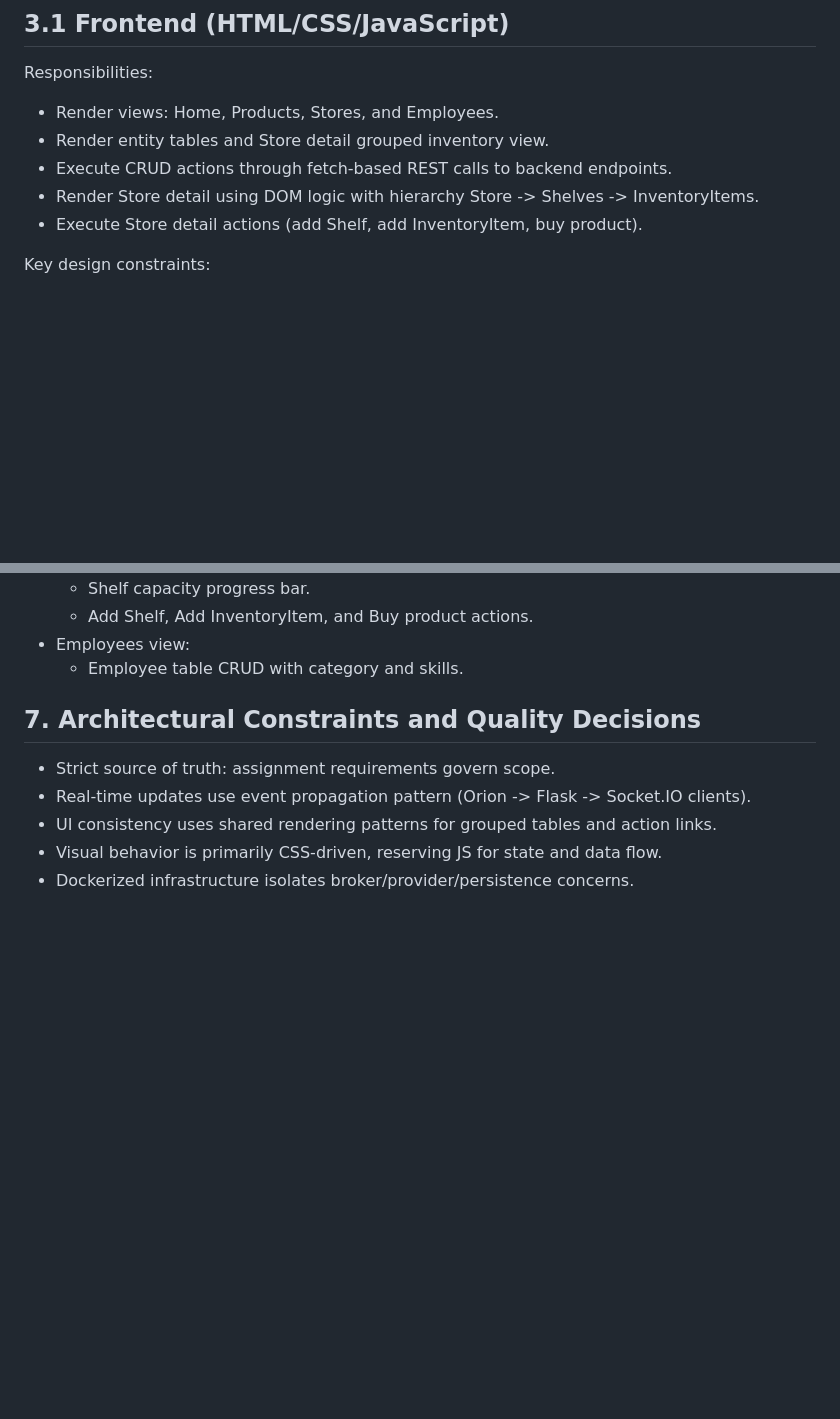
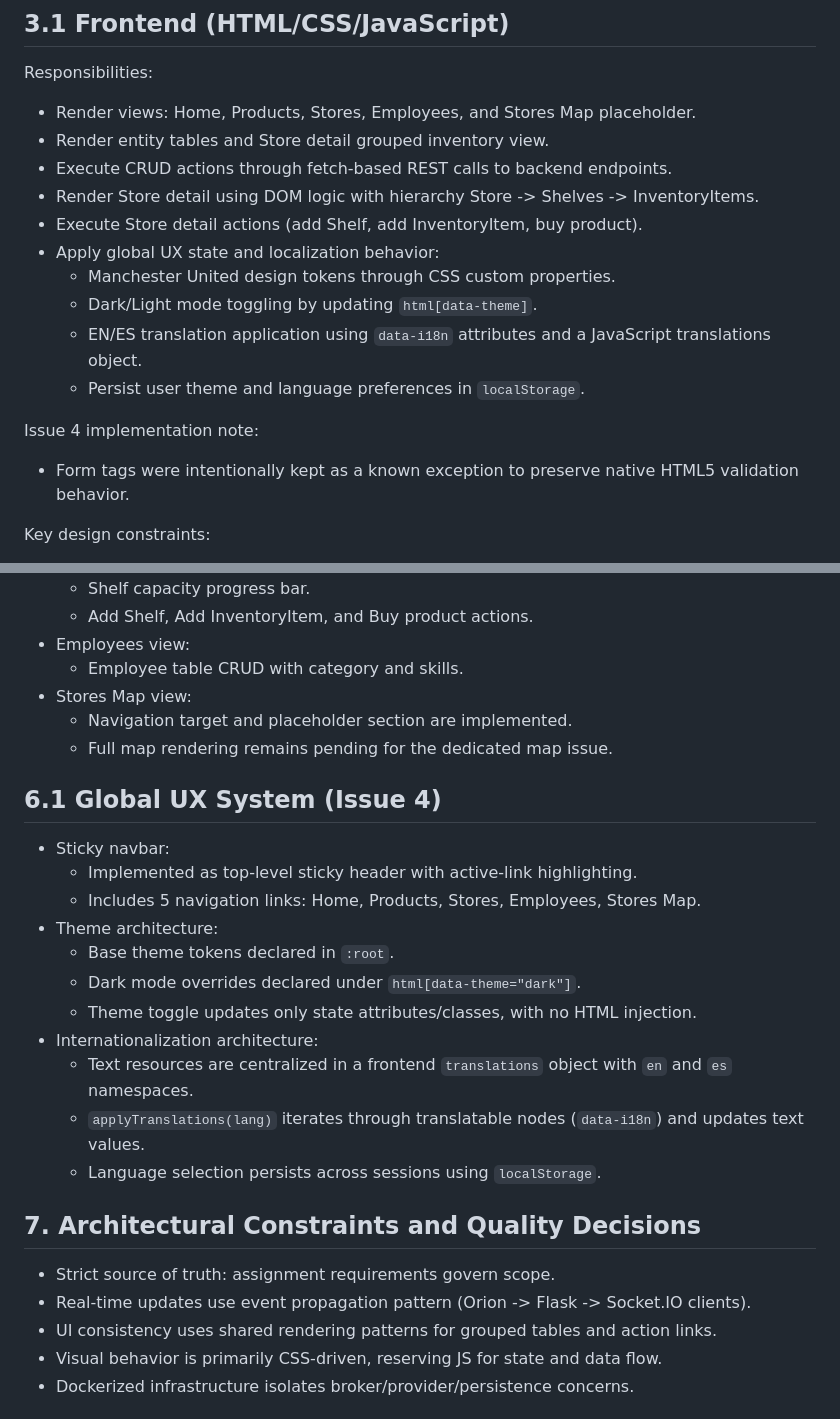
Before and after one commit to AlejandroVarelaV/fiware-enhanced-application, a Markdown page: architecture.md, 2 parts joined by grey strips. Drawn GitHub-style; blank space fills up the shorter version.

Commit message:
docs: align docs after Issue 4 global UX theme

```diff
--- a/architecture.md
+++ b/architecture.md
@@ -33,11 +33,19 @@ Interpretation:
 
 ## 3.1 Frontend (HTML/CSS/JavaScript)
 Responsibilities:
-- Render views: Home, Products, Stores, and Employees.
+- Render views: Home, Products, Stores, Employees, and Stores Map placeholder.
 - Render entity tables and Store detail grouped inventory view.
 - Execute CRUD actions through fetch-based REST calls to backend endpoints.
 - Render Store detail using DOM logic with hierarchy Store -> Shelves -> InventoryItems.
 - Execute Store detail actions (add Shelf, add InventoryItem, buy product).
+- Apply global UX state and localization behavior:
+  - Manchester United design tokens through CSS custom properties.
+  - Dark/Light mode toggling by updating `html[data-theme]`.
+  - EN/ES translation application using `data-i18n` attributes and a JavaScript translations object.
+  - Persist user theme and language preferences in `localStorage`.
+
+Issue 4 implementation note:
+- Form tags were intentionally kept as a known exception to preserve native HTML5 validation behavior.
 
 Key design constraints:
 - No frontend framework.
@@ -308,6 +316,23 @@ The diagram highlights the current implemented production flow.
   - Add Shelf, Add InventoryItem, and Buy product actions.
 - Employees view:
   - Employee table CRUD with category and skills.
+- Stores Map view:
+  - Navigation target and placeholder section are implemented.
+  - Full map rendering remains pending for the dedicated map issue.
+
+## 6.1 Global UX System (Issue 4)
+
+- Sticky navbar:
+  - Implemented as top-level sticky header with active-link highlighting.
+  - Includes 5 navigation links: Home, Products, Stores, Employees, Stores Map.
+- Theme architecture:
+  - Base theme tokens declared in `:root`.
+  - Dark mode overrides declared under `html[data-theme="dark"]`.
+  - Theme toggle updates only state attributes/classes, with no HTML injection.
+- Internationalization architecture:
+  - Text resources are centralized in a frontend `translations` object with `en` and `es` namespaces.
+  - `applyTranslations(lang)` iterates through translatable nodes (`data-i18n`) and updates text values.
+  - Language selection persists across sessions using `localStorage`.
 
 ## 7. Architectural Constraints and Quality Decisions
 
```
Also changed, not shown: PRD.md (+26 -2 lines), data_model.md (+16 -0 lines).
